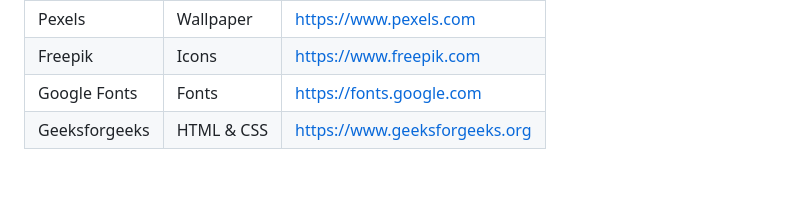
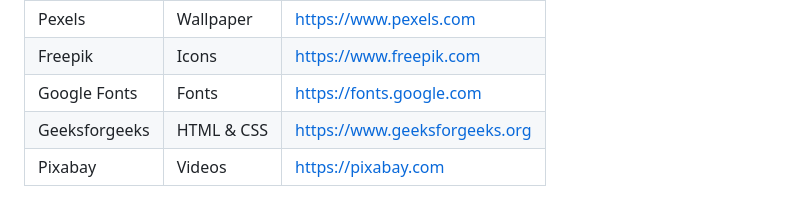
Before and after one commit to DomeldManangan/WD-Finals-Mananganlast, a Markdown page: readme.md, the part around the change. Rendered like a GitHub page; blank space fills up the shorter version.

Commit message:
refactor(index.html): updated

```diff
--- a/readme.md
+++ b/readme.md
@@ -118,3 +118,4 @@ WD-ProjectName
 | Freepik | Icons | https://www.freepik.com |
 | Google Fonts | Fonts | https://fonts.google.com |
 | Geeksforgeeks | HTML & CSS | https://www.geeksforgeeks.org |
+| Pixabay | Videos | https://pixabay.com |
```
